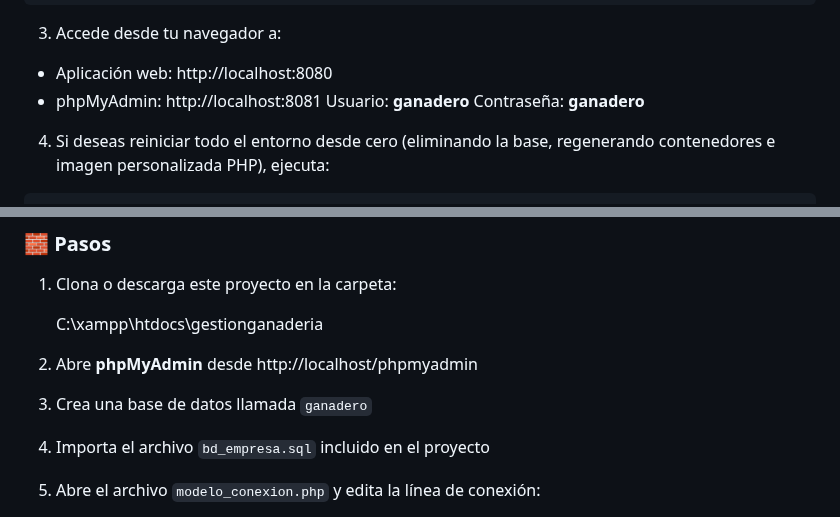
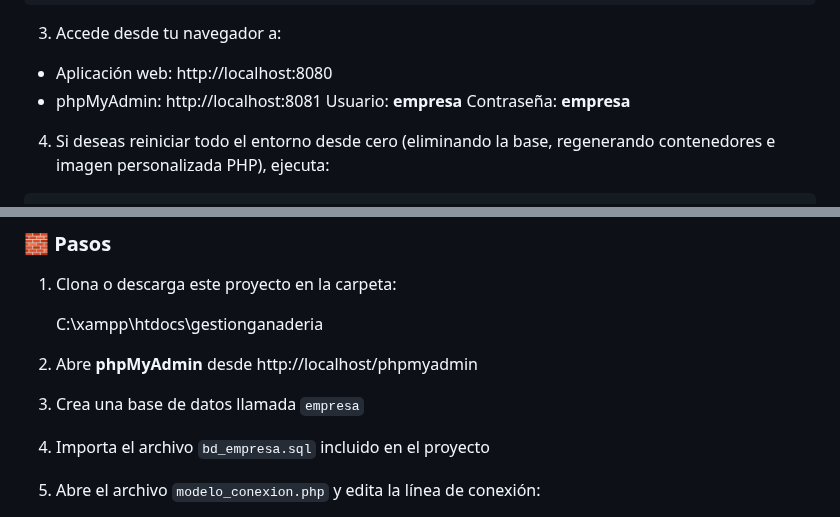
Before and after one commit to lucsducks/gestionganaderia, a Markdown page: README.md, 2 parts joined by grey strips. Drawn GitHub-style.

```diff
--- a/README.md
+++ b/README.md
@@ -43,8 +43,8 @@ cd gestionganaderia
 
 - Aplicación web: http://localhost:8080
 - phpMyAdmin: http://localhost:8081
-  Usuario: **ganadero**
-  Contraseña: **ganadero**
+  Usuario: **empresa**
+  Contraseña: **empresa**
 
 4. Si deseas reiniciar todo el entorno desde cero (eliminando la base, regenerando contenedores e imagen personalizada PHP), ejecuta:
 
@@ -73,7 +73,7 @@ cd gestionganaderia
 
 2. Abre **phpMyAdmin** desde http://localhost/phpmyadmin
 
-3. Crea una base de datos llamada `ganadero`
+3. Crea una base de datos llamada `empresa`
 
 4. Importa el archivo `bd_empresa.sql` incluido en el proyecto
 
```
